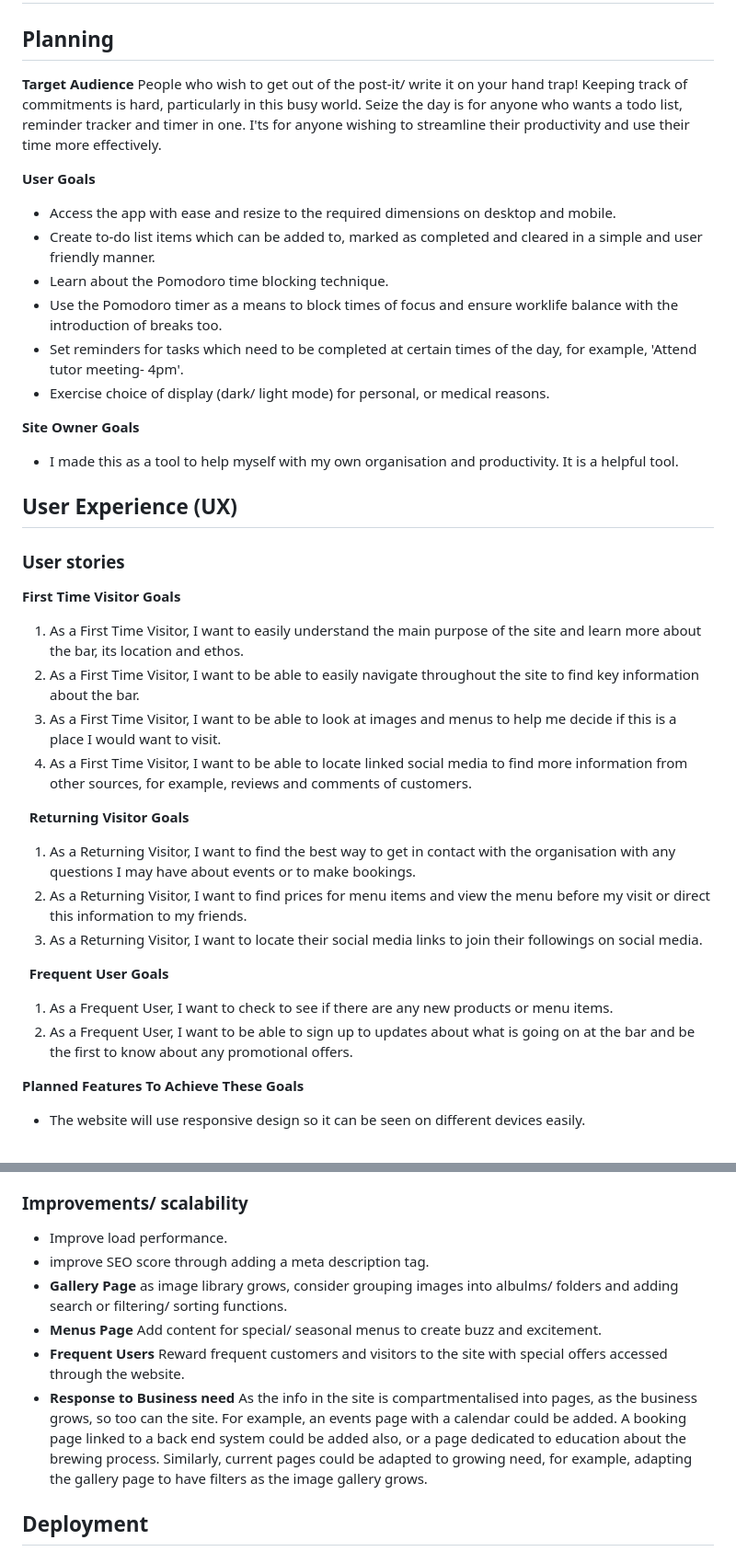
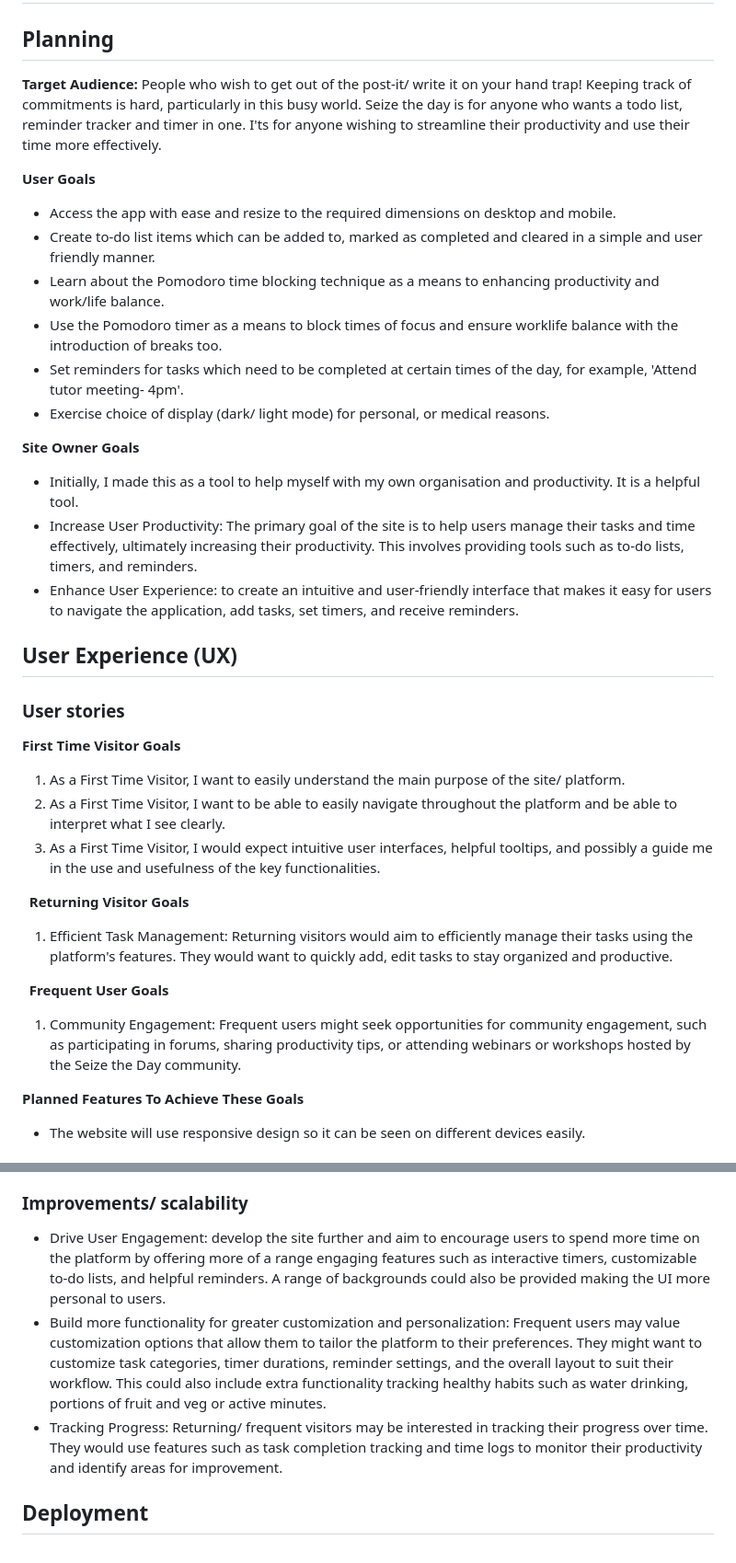
Before and after one commit to AlexandraEL9/MS2-seize-the-day, a Markdown page: README.md, 2 parts joined by grey strips. Shown at 92% size. GitHub-like rendering.

Commit message:
docs: up to wireframes

```diff
--- a/README.md
+++ b/README.md
@@ -11,19 +11,21 @@ Seize the Day is a productivity companion web application designed to help users
 
 ## Planning
 
-**Target Audience**
+**Target Audience:**
 People who wish to get out of the post-it/ write it on your hand trap! Keeping track of commitments is hard, particularly in this busy world. Seize the day is for anyone who wants a todo list, reminder tracker and timer in one. I'ts for anyone wishing to streamline their productivity and use their time more effectively.
 
 **User Goals**
 - Access the app with ease and resize to the required dimensions on desktop and mobile.
 - Create to-do list items which can be added to, marked as completed and cleared in a simple and user friendly manner.
-- Learn about the Pomodoro time blocking technique.
+- Learn about the Pomodoro time blocking technique as a means to enhancing productivity and work/life balance.
 - Use the Pomodoro timer as a means to block times of focus and ensure worklife balance with the introduction of breaks too.
 - Set reminders for tasks which need to be completed at certain times of the day, for example, 'Attend tutor meeting- 4pm'.
 - Exercise choice of display (dark/ light mode) for personal, or medical reasons.
 
 **Site Owner Goals**
-- I made this as a tool to help myself with my own organisation and productivity. It is a helpful tool.
+- Initially, I made this as a tool to help myself with my own organisation and productivity. It is a helpful tool.
+- Increase User Productivity: The primary goal of the site is to help users manage their tasks and time effectively, ultimately increasing their productivity. This involves providing tools such as to-do lists, timers, and reminders.
+- Enhance User Experience: to create an intuitive and user-friendly interface that makes it easy for users to navigate the application, add tasks, set timers, and receive reminders.
 
 
 ## User Experience (UX)
@@ -32,21 +34,18 @@ People who wish to get out of the post-it/ write it on your hand trap! Keeping t
 
  **First Time Visitor Goals**
 
-1. As a First Time Visitor, I want to easily understand the main purpose of the site and learn more about the bar, its location and ethos.
-2. As a First Time Visitor, I want to be able to easily navigate throughout the site to find key information about the bar.
-3. As a First Time Visitor, I want to be able to look at images and menus to help me decide if this is a place I would want to visit.
-4. As a First Time Visitor, I want to be able to locate linked social media to find more information from other sources, for example, reviews and comments of customers.
+1. As a First Time Visitor, I want to easily understand the main purpose of the site/ platform.
+2. As a First Time Visitor, I want to be able to easily navigate throughout the platform and be able to interpret what I see clearly.
+3. As a First Time Visitor, I would expect intuitive user interfaces, helpful tooltips, and possibly a guide me in the use and usefulness of the key functionalities.
 
   **Returning Visitor Goals**
 
-1. As a Returning Visitor, I want to find the best way to get in contact with the organisation with any questions I may have about events or to make bookings.
-2. As a Returning Visitor, I want to find prices for menu items and view the menu before my visit or direct this information to my friends.
-3. As a Returning Visitor, I want to locate their social media links to join their followings on social media.
+1. Efficient Task Management: Returning visitors would aim to efficiently manage their tasks using the platform's features. They would want to quickly add, edit tasks to stay organized and productive.
+
 
   **Frequent User Goals**
 
-1. As a Frequent User, I want to check to see if there are any new products or menu items.
-2. As a Frequent User, I want to be able to sign up to updates about what is going on at the bar and be the first to know about any promotional offers.
+1. Community Engagement: Frequent users might seek opportunities for community engagement, such as participating in forums, sharing productivity tips, or attending webinars or workshops hosted by the Seize the Day community.
 
 
 **Planned Features To Achieve These Goals**
@@ -326,13 +333,9 @@ Lighthouse was used to assess the accessibiity of the project to ensure the site
 - - I then used css to change the width to 100% so the image will not push out its container.
 
 ### Improvements/ scalability
-- Improve load performance.
-- improve SEO score through adding a meta description tag.
-- **Gallery Page** as image library grows, consider grouping images into albulms/ folders and adding search or filtering/ sorting functions.
-- **Menus Page** Add content for special/ seasonal menus to create buzz and excitement.
-- **Frequent Users** Reward frequent customers and visitors to the site with special offers accessed through the website.
-- **Response to Business need** As the info in the site is compartmentalised into pages, as the business grows, so too can the site. For example, an events page with a calendar could be added. A booking page linked to a back end system could be added also, or a page dedicated to education about the brewing process. Similarly, current pages could be adapted to growing need, for example, adapting the gallery page to have filters as the image gallery grows.
-
+- Drive User Engagement: develop the site further and aim to encourage users to spend more time on the platform by offering more of a range engaging features such as interactive timers, customizable to-do lists, and helpful reminders. A range of backgrounds could also be provided making the UI more personal to users.
+- Build more functionality for greater customization and personalization: Frequent users may value customization options that allow them to tailor the platform to their preferences. They might want to customize task categories, timer durations, reminder settings, and the overall layout to suit their workflow. This could also include extra functionality tracking healthy habits such as water drinking, portions of fruit and veg or active minutes.
+- Tracking Progress: Returning/ frequent visitors may be interested in tracking their progress over time. They would use features such as task completion tracking and time logs to monitor their productivity and identify areas for improvement.
 ## Deployment
 
 ### GitHub Pages
```
Also changed, not shown: other parts of README.md (+9 -1 lines).
